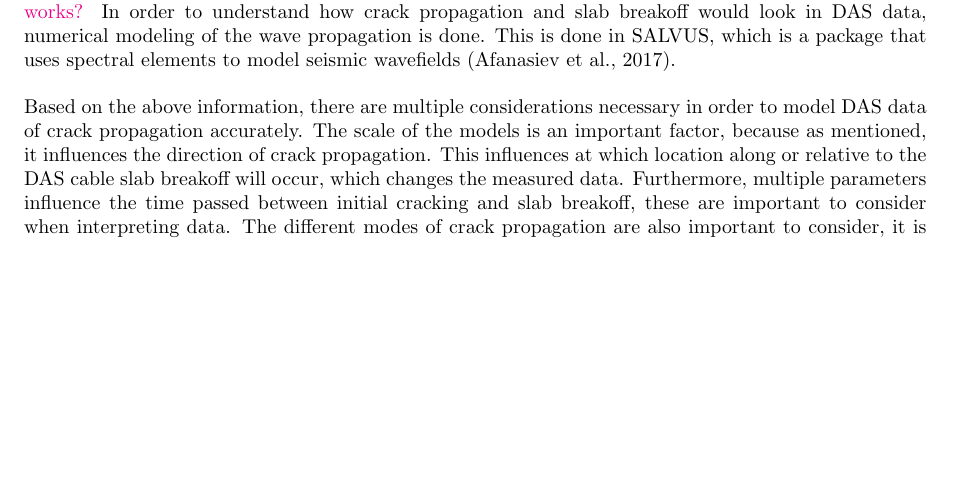
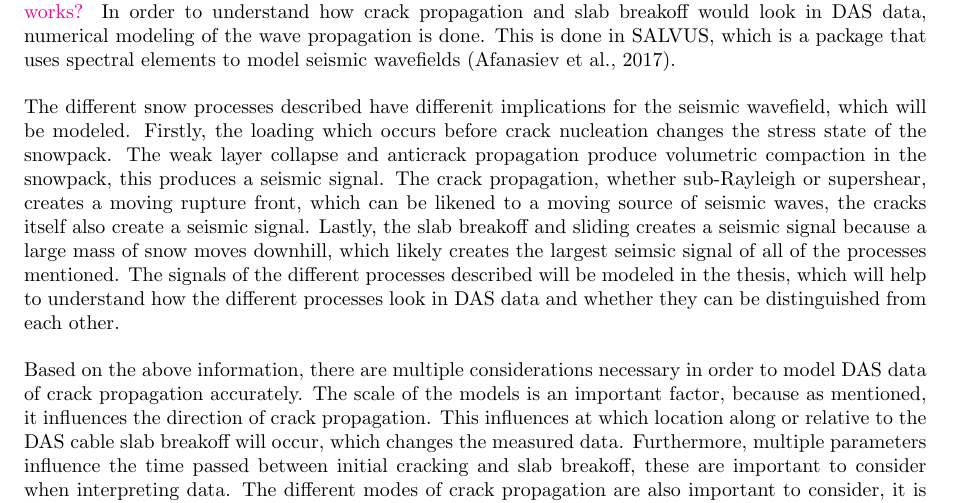
Before and after one commit to s-bachmann/Master-Thesis, a LaTeX document (literature_review.tex): part of page 3 of 5 before the commit and part of page 3 of 6 after it, cut so that both start at the same text, the shorter picture padded with empty space. Compiled offline with pdfLaTeX.

Commit message:
added paragraph about link between snow processes & seismic signals

```diff
--- a/literature_review.tex
+++ b/literature_review.tex
@@ -79,6 +79,8 @@ Independent of crack propagation mode, different factors influence the speed and
 
 \textcolor{magenta}{does this need to be more detailed? like explain what spectral elements is as well and more how salvus works?}
 In order to understand how crack propagation and slab breakoff would look in DAS data, numerical modeling of the wave propagation is done. This is done in SALVUS, which is a package that uses spectral elements to model seismic wavefields \parencite{afanasievSalvusFlexibleHighperformance2017}. \par
+
+The different snow processes described have differenit implications for the seismic wavefield, which will be modeled. Firstly, the loading which occurs before crack nucleation changes the stress state of the snowpack. The weak layer collapse and anticrack propagation produce volumetric compaction in the snowpack, this produces a seismic signal. The crack propagation, whether sub-Rayleigh or supershear, creates a moving rupture front, which can be likened to a moving source of seismic waves, the cracks itself also create a seismic signal. Lastly, the slab breakoff and sliding creates a seismic signal because a large mass of snow moves downhill, which likely creates the largest seimsic signal of all of the processes mentioned. The signals of the different processes described will be modeled in the thesis, which will help to understand how the different processes look in DAS data and whether they can be distinguished from each other. \par
 
   %\item \textbf{Considerations relevant for thesis}: how does scale influence models, what factors influence DAS modelling, open questions \par
 
```
Also changed, not shown: literature_review.pdf.
